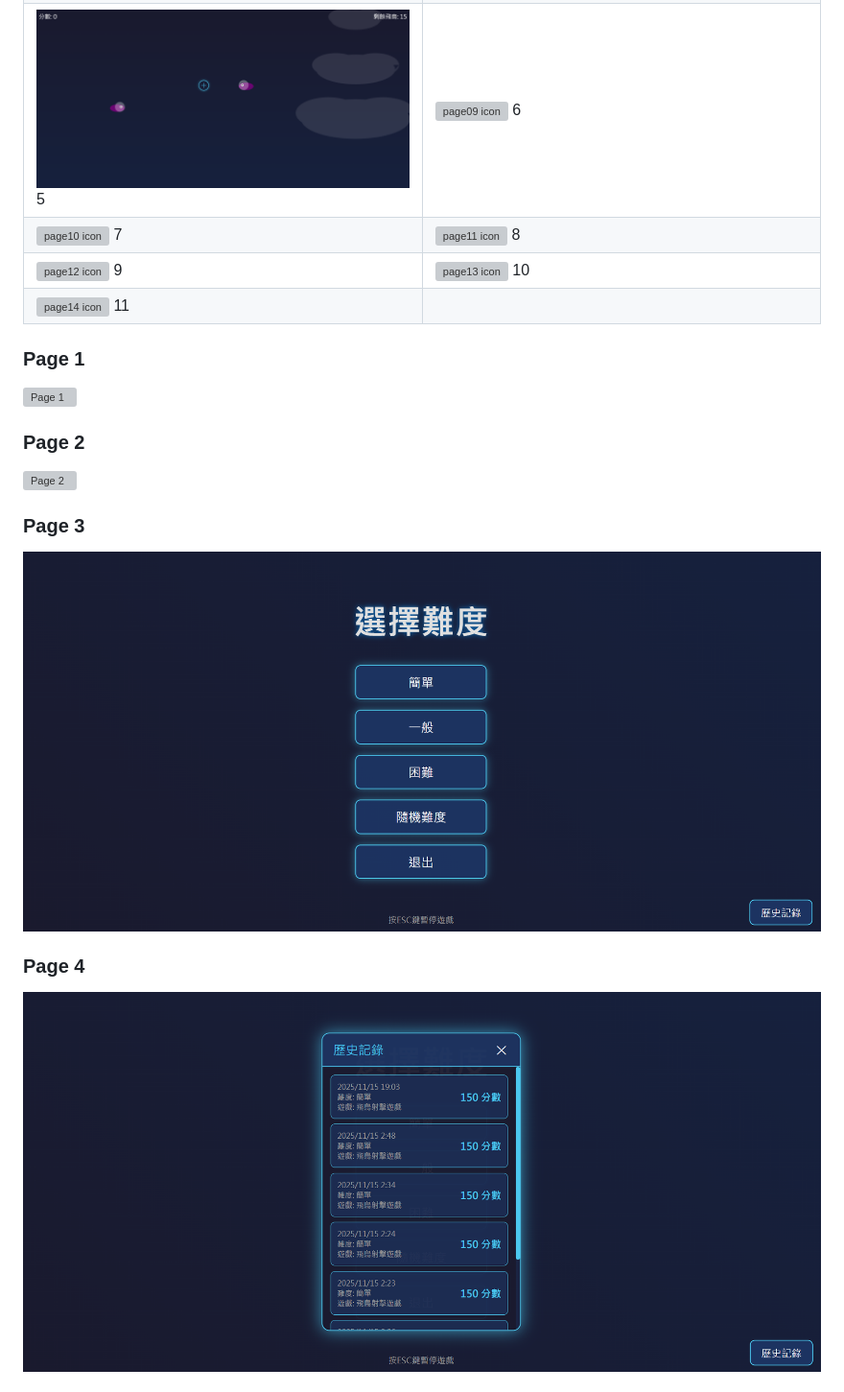
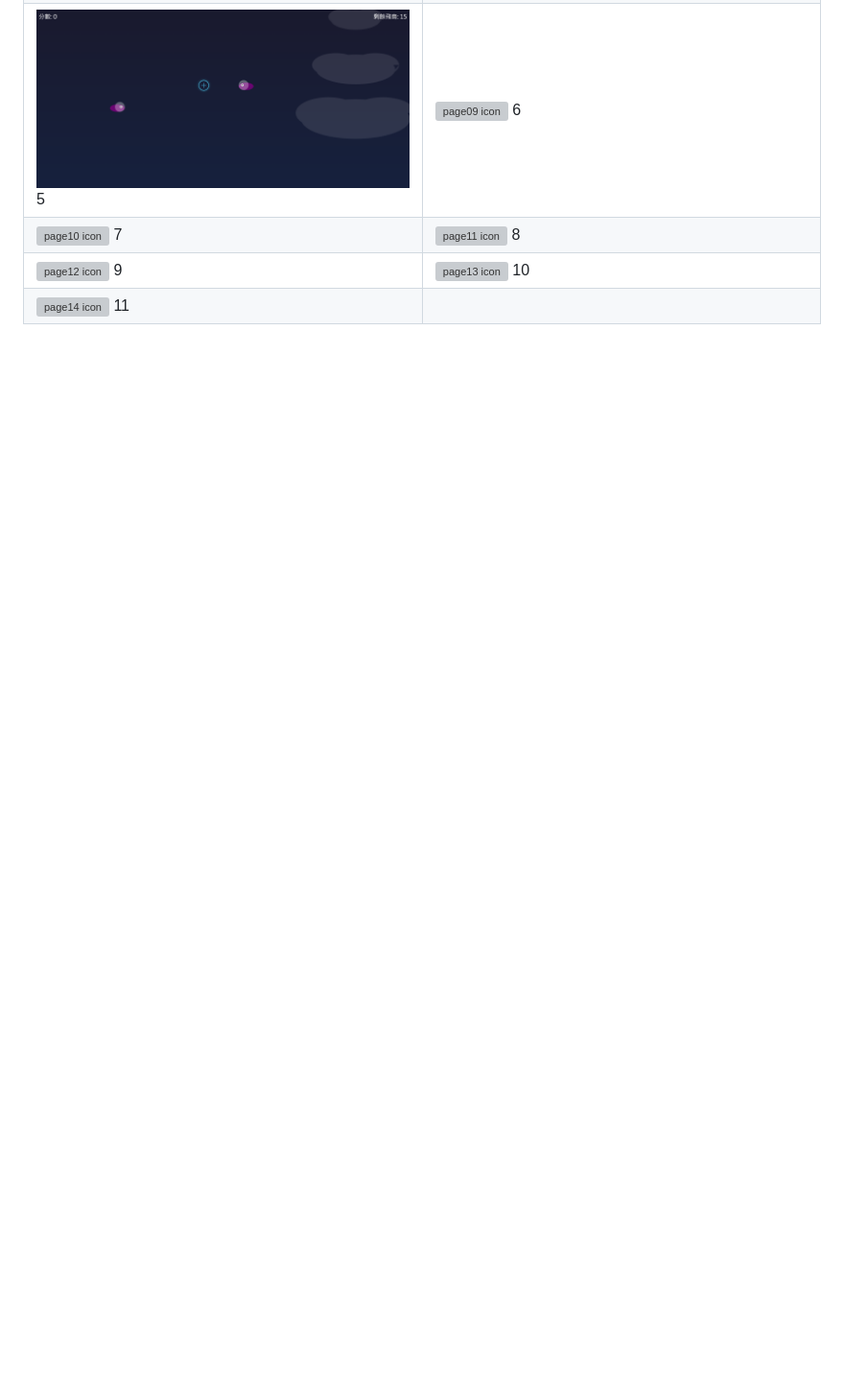
Before and after one commit to 41423117/Eternal-Realm-Games, a Markdown page: README.md, the part around one of its changes. Shown at 96% size. Drawn GitHub-style; blank space fills up the shorter version; grey boxes are pictures that could not be loaded.

```diff
--- a/README.md
+++ b/README.md
@@ -8,17 +8,3 @@
 | <img src="folder/page10.png" alt="page10 icon" height="250"> 7 | <img src="folder/page11.png" alt="page11 icon" height="250"> 8 |
 | <img src="folder/page12.png" alt="page12 icon" height="250"> 9 | <img src="folder/page13.png" alt="page13 icon" height="250"> 10 |
 | <img src="folder/page14.png" alt="page14 icon" height="250"> 11 |   |
-
-### Page 1
-
-![Page 1](folder/page07.png)
-
-### Page 2
-![Page 2](folder/page08.png)
-
-### Page 3
-![Page 3](folder/page04.png)
-
-### Page 4
-![Page 4](folder/page05.png)
-
```
Also changed, not shown: other parts of README.md (+0 -23 lines).
